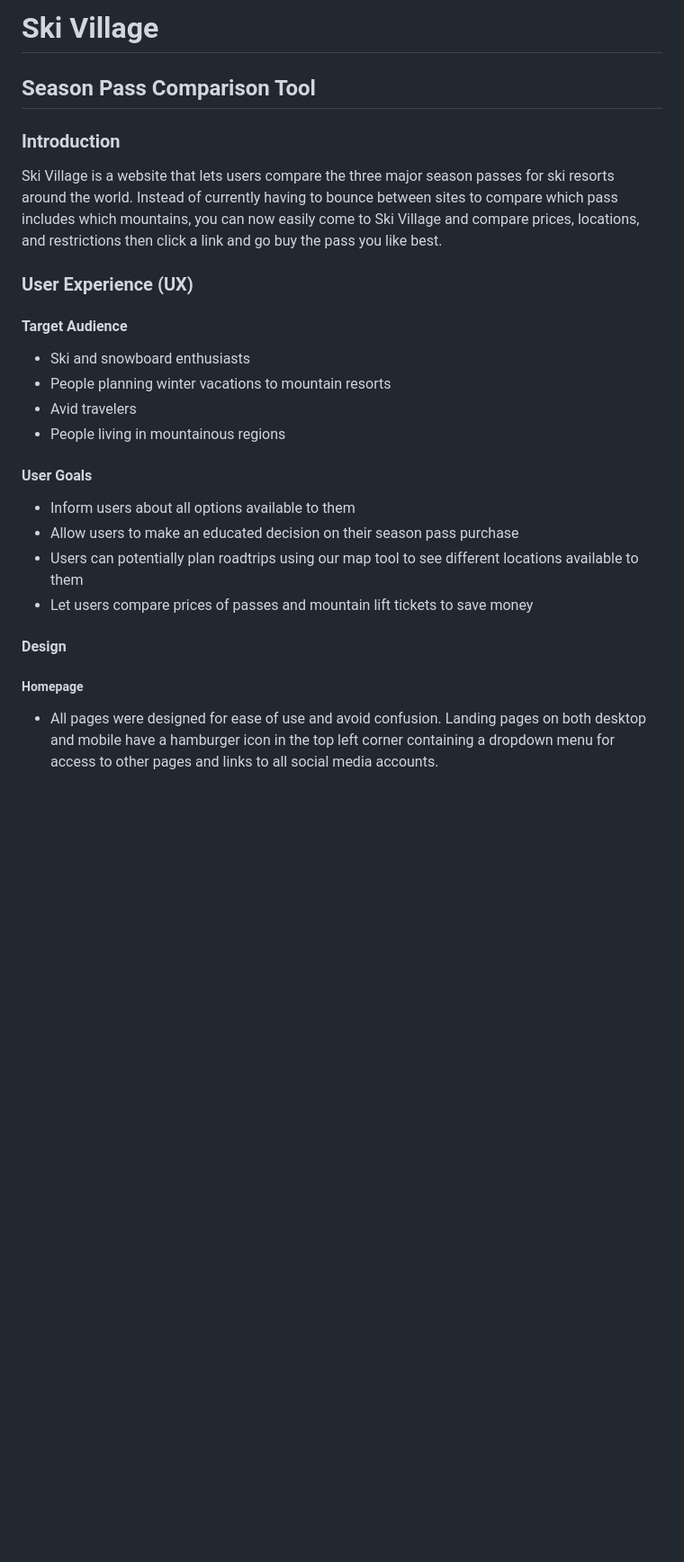
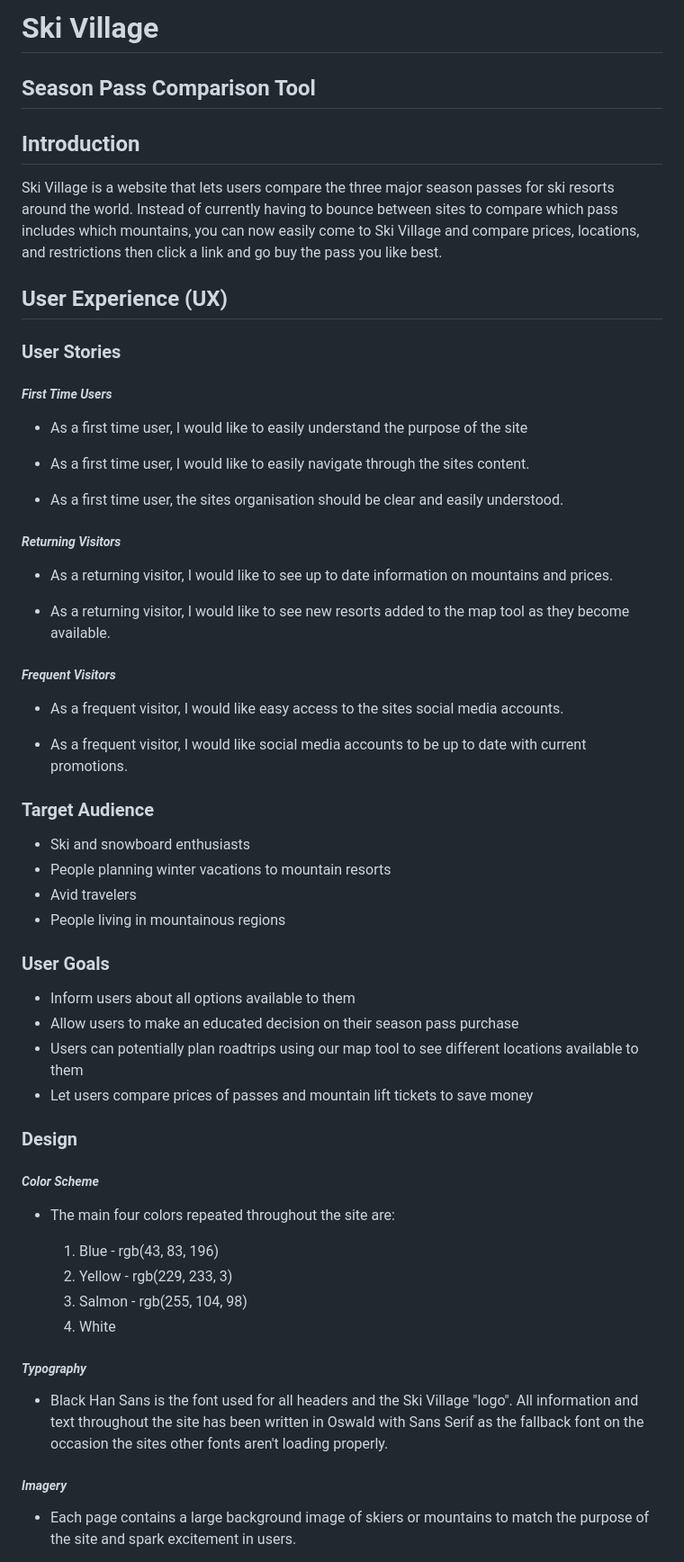
Before and after one commit to Code-Institute-Submissions/Milestone-52, a Markdown page: README.md, the part around the change printed below. Shown: that part at 90% size. Rendered like a GitHub page; blank space fills up the shorter version.

Commit message:
continued work on the README

```diff
--- a/README.md
+++ b/README.md
@@ -1,24 +1,54 @@
-# Ski Village
+# **Ski Village**
 ## Season Pass Comparison Tool
 
-### Introduction
+## **Introduction**
 
 Ski Village is a website that lets users compare the three major season passes for ski resorts around the world. Instead of currently having to bounce between sites to compare which pass includes which mountains, you can now easily come to Ski Village and compare prices, locations, and restrictions then click a link and go buy the pass you like best.
 
-### User Experience (UX)
+## **User Experience (UX)**
 
-#### Target Audience
+### User Stories
+##### *First Time Users*
+* As a first time user, I would like to easily understand the purpose of the site
+
+* As a first time user, I would like to easily navigate through the sites content.
+
+* As a first time user, the sites organisation should be clear and easily understood.
+
+##### *Returning Visitors*
+* As a returning visitor, I would like to see up to date information on mountains and prices.
+
+* As a returning visitor, I would like to see new resorts added to the map tool as they become available.
+
+##### *Frequent Visitors*
+* As a frequent visitor, I would like easy access to the sites social media accounts.
+
+* As a frequent visitor, I would like social media accounts to be up to date with current promotions.
+
+### Target Audience
 * Ski and snowboard enthusiasts
 * People planning winter vacations to mountain resorts
 * Avid travelers
 * People living in mountainous regions
 
-#### User Goals
+### User Goals
 * Inform users about all options available to them
 * Allow users to make an educated decision on their season pass purchase
 * Users can potentially plan roadtrips using our map tool to see different locations available to them
 * Let users compare prices of passes and mountain lift tickets to save money
 
-#### Design
-##### Homepage
-* All pages were designed for ease of use and avoid confusion. Landing pages on both desktop and mobile have a hamburger icon in the top left corner containing a dropdown menu for access to other pages and links to all social media accounts.
+### Design
+##### *Color Scheme*
+* The main four colors repeated throughout the site are:
+
+  1. Blue - rgb(43, 83, 196)
+  1. Yellow - rgb(229, 233, 3)
+  1. Salmon - rgb(255, 104, 98)
+  1. White
+
+##### *Typography*
+* Black Han Sans is the font used for all headers and the Ski Village "logo". All information and text throughout the site has been written in Oswald with Sans Serif as the fallback font on the occasion the sites other fonts aren't loading properly.
+
+##### *Imagery*
+* Each page contains a large background image of skiers or mountains to match the purpose of the site and spark excitement in users.
+
```
Also changed, not shown: other parts of README.md (+58 -7 lines), Testing/CSS Validate.png (added), Testing/indexHTML validate.png (added), Testing/infopage HTML validate.png (added), Testing/mappage HTML Validate.png (added), 4 other files.
